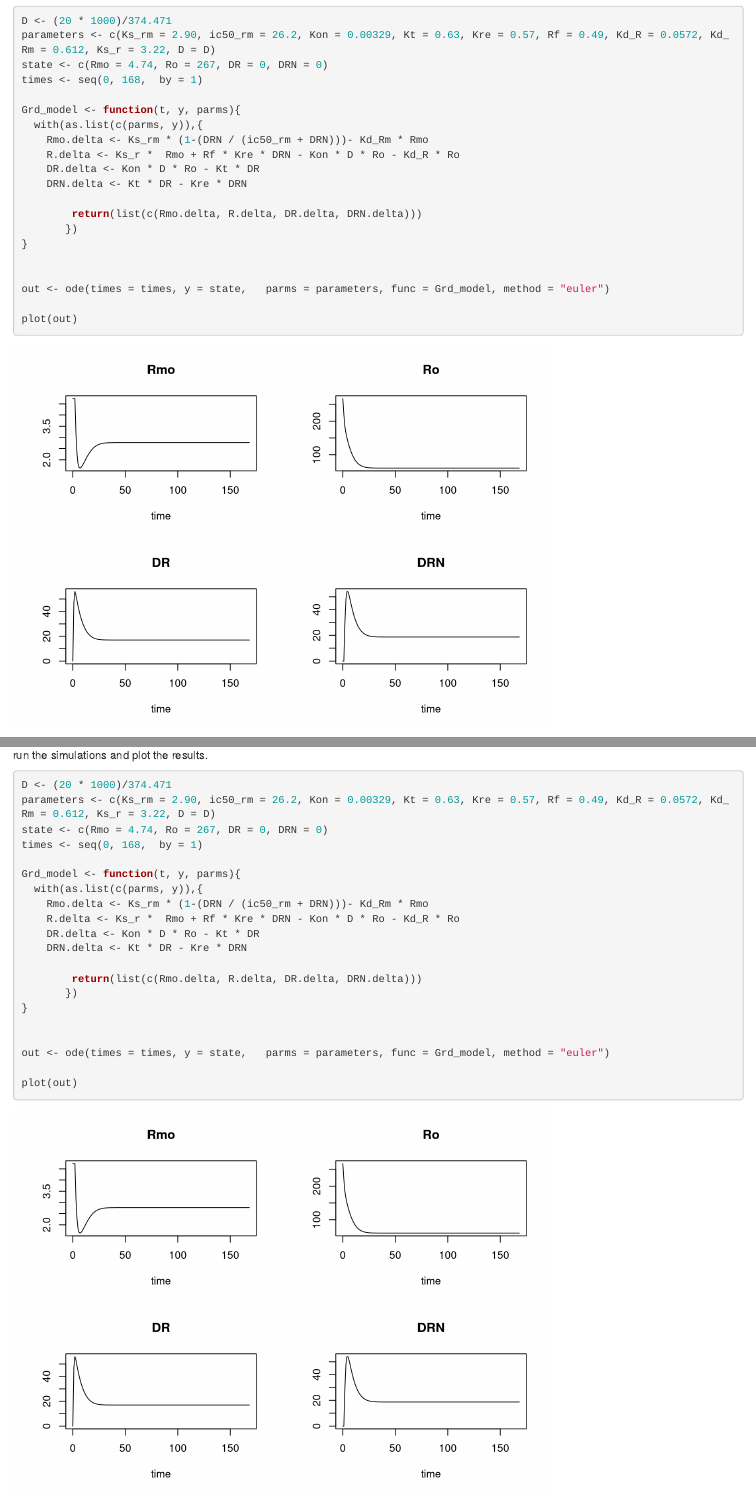
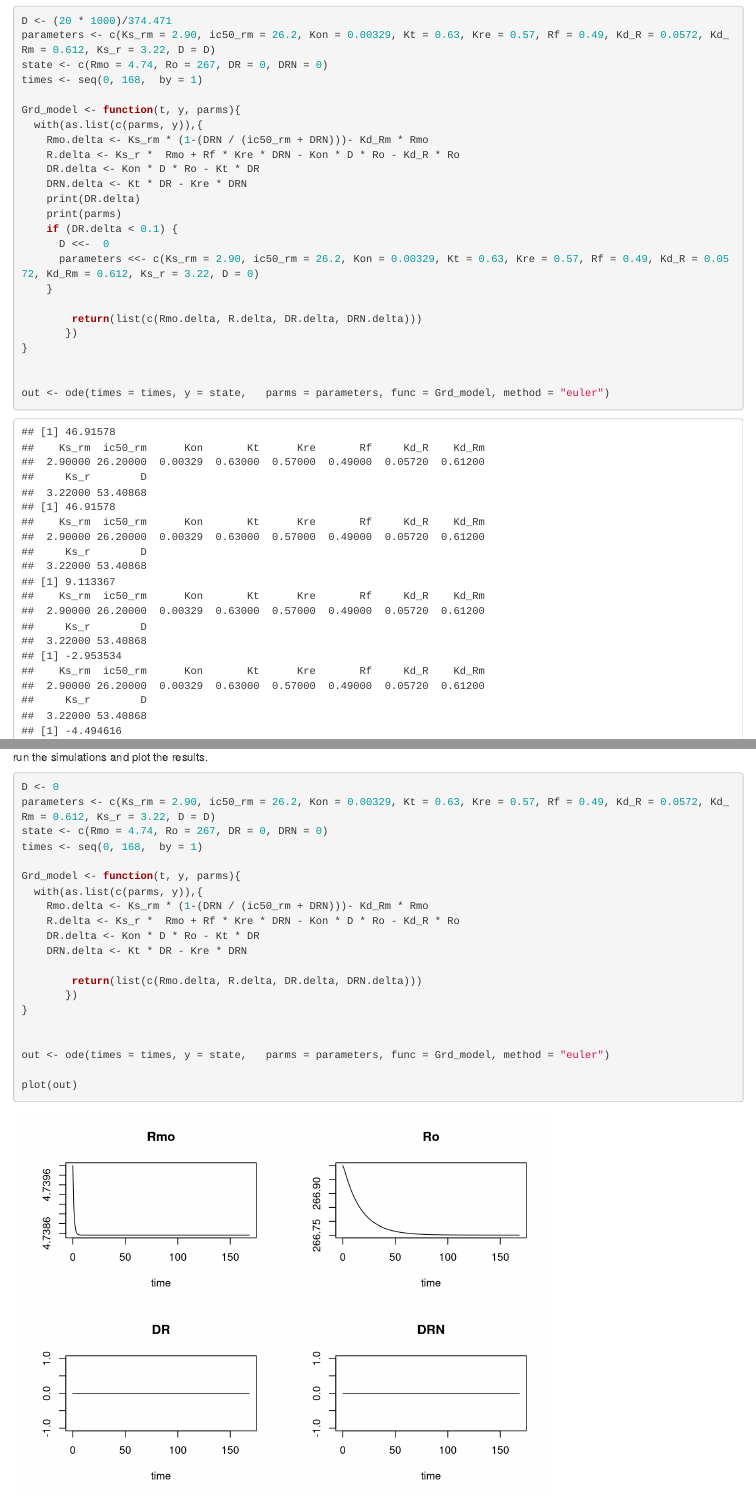
Before and after one commit to MaDLuck5/Thema_08_intro_to_system_bio, an R Markdown document (Assignment_3/assignment_3.rmd): the page in a window 1100 px wide, from 5360 px down, and a second part further down, joined at a grey line. Rendered offline with R 4.5, knitr and Pandoc, with nearby package versions; some code elsewhere in the file could not run offline.

Commit message:
testing questions and formulas

````diff
--- a/Assignment_3/assignment_3.rmd
+++ b/Assignment_3/assignment_3.rmd
@@ -160,6 +160,12 @@ Grd_model <- function(t, y, parms){
     R.delta <- Ks_r *  Rmo + Rf * Kre * DRN - Kon * D * Ro - Kd_R * Ro
     DR.delta <- Kon * D * Ro - Kt * DR
     DRN.delta <- Kt * DR - Kre * DRN
+    print(DR.delta)
+    print(parms)
+    if (DR.delta < 0.1) {
+      D <<-  0
+      parameters <<- c(Ks_rm = 2.90, ic50_rm = 26.2, Kon = 0.00329, Kt = 0.63, Kre = 0.57, Rf = 0.49, Kd_R = 0.0572, Kd_Rm = 0.612, Ks_r = 3.22, D = 0)
+    }
 
         return(list(c(Rmo.delta, R.delta, DR.delta, DRN.delta)))
        })
@@ -199,7 +205,7 @@ plot(out)
 [4] What would happen if the synthesis of the receptor was completely blocked? Which parameter needs to be put to zero? Adjust the parameter, run the simulations and plot the results.
 
 ```{r}
-D <- (20 * 1000)/374.471
+D <- 0
 parameters <- c(Ks_rm = 2.90, ic50_rm = 26.2, Kon = 0.00329, Kt = 0.63, Kre = 0.57, Rf = 0.49, Kd_R = 0.0572, Kd_Rm = 0.612, Ks_r = 3.22, D = D)
 state <- c(Rmo = 4.74, Ro = 267, DR = 0, DRN = 0)
 times <- seq(0, 168,  by = 1)
````
